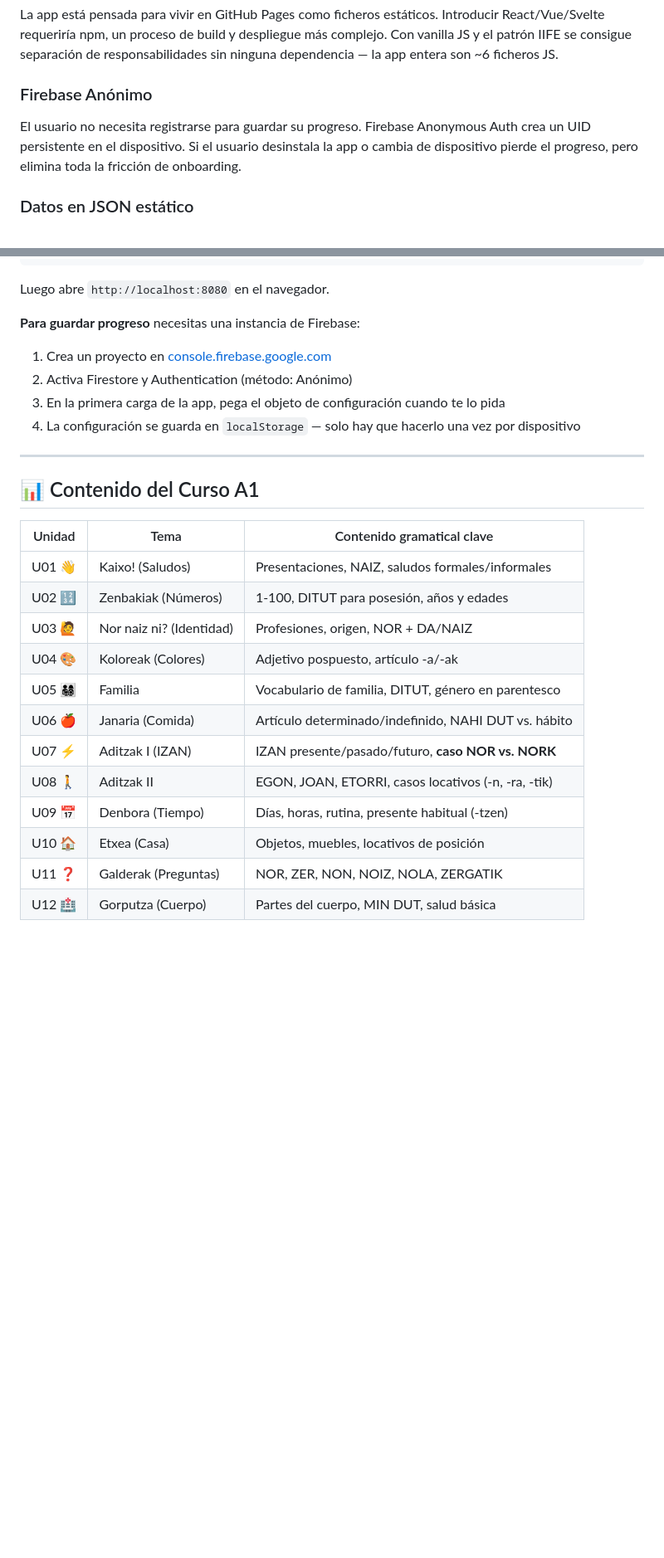
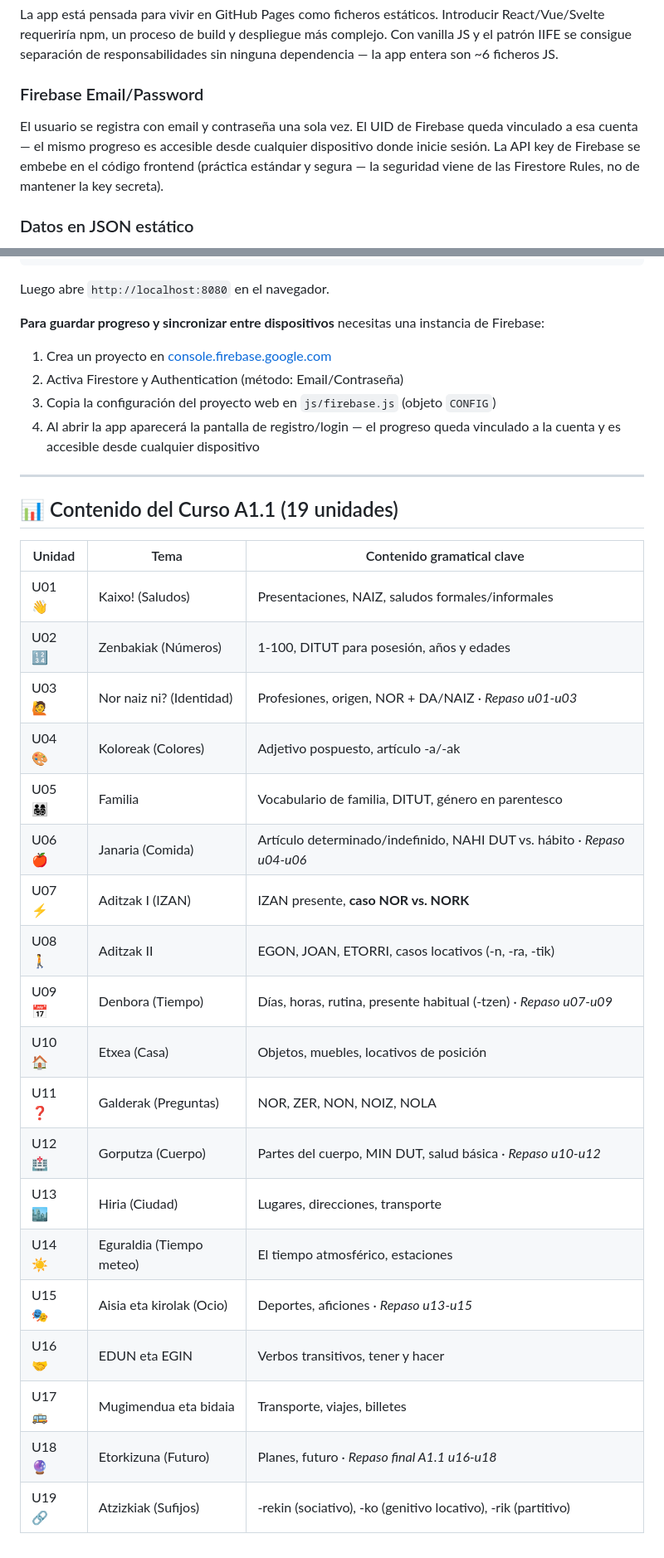
Before and after one commit to spiffrgr/euskera, a Markdown page: README.md, 2 parts joined by grey strips. Shown at 83% size. Rendered like a GitHub page; blank space fills up the shorter version.

```diff
--- a/README.md
+++ b/README.md
@@ -228,8 +231,8 @@ Pantalla de progreso con: racha histórica, porcentaje de acierto por unidad, pa
 ### Vanilla JS sin framework ni build step
 La app está pensada para vivir en GitHub Pages como ficheros estáticos. Introducir React/Vue/Svelte requeriría npm, un proceso de build y despliegue más complejo. Con vanilla JS y el patrón IIFE se consigue separación de responsabilidades sin ninguna dependencia — la app entera son ~6 ficheros JS.
 
-### Firebase Anónimo
-El usuario no necesita registrarse para guardar su progreso. Firebase Anonymous Auth crea un UID persistente en el dispositivo. Si el usuario desinstala la app o cambia de dispositivo pierde el progreso, pero elimina toda la fricción de onboarding.
+### Firebase Email/Password
+El usuario se registra con email y contraseña una sola vez. El UID de Firebase queda vinculado a esa cuenta — el mismo progreso es accesible desde cualquier dispositivo donde inicie sesión. La API key de Firebase se embebe en el código frontend (práctica estándar y segura — la seguridad viene de las Firestore Rules, no de mantener la key secreta).
 
 ### Datos en JSON estático
 Todo el contenido está en ficheros JSON versionados en git. Esto facilita la edición del currículo (es solo contenido, no código), permite revisiones fáciles en PRs y hace la app completamente funcional offline una vez cacheada.
@@ -259,27 +262,34 @@ npx serve .
 
 Luego abre `http://localhost:8080` en el navegador.
 
-**Para guardar progreso** necesitas una instancia de Firebase:
+**Para guardar progreso y sincronizar entre dispositivos** necesitas una instancia de Firebase:
 1. Crea un proyecto en [console.firebase.google.com](https://console.firebase.google.com)
-2. Activa Firestore y Authentication (método: Anónimo)
-3. En la primera carga de la app, pega el objeto de configuración cuando te lo pida
-4. La configuración se guarda en `localStorage` — solo hay que hacerlo una vez por dispositivo
+2. Activa Firestore y Authentication (método: Email/Contraseña)
+3. Copia la configuración del proyecto web en `js/firebase.js` (objeto `CONFIG`)
+4. Al abrir la app aparecerá la pantalla de registro/login — el progreso queda vinculado a la cuenta y es accesible desde cualquier dispositivo
 
 ---
 
-## 📊 Contenido del Curso A1
+## 📊 Contenido del Curso A1.1 (19 unidades)
 
 | Unidad | Tema | Contenido gramatical clave |
 |--------|------|---------------------------|
 | U01 👋 | Kaixo! (Saludos) | Presentaciones, NAIZ, saludos formales/informales |
 | U02 🔢 | Zenbakiak (Números) | 1-100, DITUT para posesión, años y edades |
-| U03 🙋 | Nor naiz ni? (Identidad) | Profesiones, origen, NOR + DA/NAIZ |
+| U03 🙋 | Nor naiz ni? (Identidad) | Profesiones, origen, NOR + DA/NAIZ · *Repaso u01-u03* |
 | U04 🎨 | Koloreak (Colores) | Adjetivo pospuesto, artículo -a/-ak |
 | U05 👨‍👩‍👧‍👦 | Familia | Vocabulario de familia, DITUT, género en parentesco |
-| U06 🍎 | Janaria (Comida) | Artículo determinado/indefinido, NAHI DUT vs. hábito |
-| U07 ⚡ | Aditzak I (IZAN) | IZAN presente/pasado/futuro, **caso NOR vs. NORK** |
+| U06 🍎 | Janaria (Comida) | Artículo determinado/indefinido, NAHI DUT vs. hábito · *Repaso u04-u06* |
+| U07 ⚡ | Aditzak I (IZAN) | IZAN presente, **caso NOR vs. NORK** |
 | U08 🚶 | Aditzak II | EGON, JOAN, ETORRI, casos locativos (-n, -ra, -tik) |
-| U09 📅 | Denbora (Tiempo) | Días, horas, rutina, presente habitual (-tzen) |
+| U09 📅 | Denbora (Tiempo) | Días, horas, rutina, presente habitual (-tzen) · *Repaso u07-u09* |
 | U10 🏠 | Etxea (Casa) | Objetos, muebles, locativos de posición |
-| U11 ❓ | Galderak (Preguntas) | NOR, ZER, NON, NOIZ, NOLA, ZERGATIK |
-| U12 🏥 | Gorputza (Cuerpo) | Partes del cuerpo, MIN DUT, salud básica |
+| U11 ❓ | Galderak (Preguntas) | NOR, ZER, NON, NOIZ, NOLA |
+| U12 🏥 | Gorputza (Cuerpo) | Partes del cuerpo, MIN DUT, salud básica · *Repaso u10-u12* |
+| U13 🏙️ | Hiria (Ciudad) | Lugares, direcciones, transporte |
+| U14 ☀️ | Eguraldia (Tiempo meteo) | El tiempo atmosférico, estaciones |
+| U15 🎭 | Aisia eta kirolak (Ocio) | Deportes, aficiones · *Repaso u13-u15* |
+| U16 🤝 | EDUN eta EGIN | Verbos transitivos, tener y hacer |
+| U17 🚌 | Mugimendua eta bidaia | Transporte, viajes, billetes |
+| U18 🔮 | Etorkizuna (Futuro) | Planes, futuro · *Repaso final A1.1 u16-u18* |
+| U19 🔗 | Atzizkiak (Sufijos) | -rekin (sociativo), -ko (genitivo locativo), -rik (partitivo) |
```
Also changed, not shown: other parts of README.md (+16 -13 lines).
